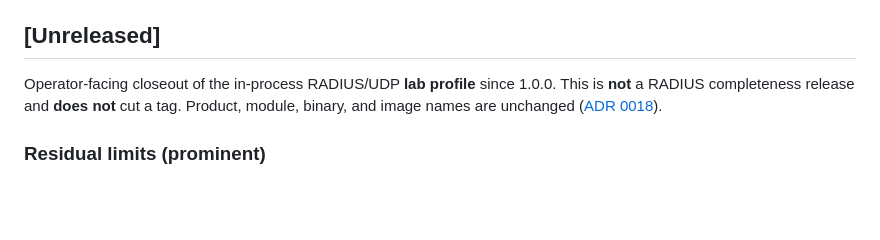
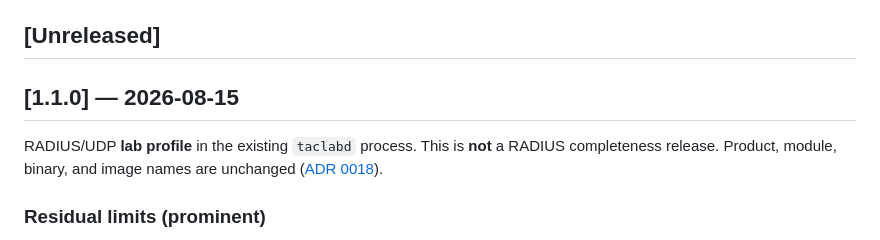
Before and after one commit to hilather/go-lab-tacacs-mcp, a Markdown page: CHANGELOG.md, the part around the change. Rendered like a GitHub page; blank space fills up the shorter version.

```diff
--- a/CHANGELOG.md
+++ b/CHANGELOG.md
@@ -4,7 +4,9 @@ All notable changes to TacLab (`taclabd`) are documented here.
 
 ## [Unreleased]
 
-Operator-facing closeout of the in-process RADIUS/UDP **lab profile** since 1.0.0. This is **not** a RADIUS completeness release and **does not** cut a tag. Product, module, binary, and image names are unchanged ([ADR 0018](https://github.com/hilather/go-lab-tacacs-mcp/blob/main/docs/decisions/0018-preserve-product-and-module-names-for-first-radius-release.md)).
+## [1.1.0] — 2026-08-15
+
+RADIUS/UDP **lab profile** in the existing `taclabd` process. This is **not** a RADIUS completeness release. Product, module, binary, and image names are unchanged ([ADR 0018](https://github.com/hilather/go-lab-tacacs-mcp/blob/main/docs/decisions/0018-preserve-product-and-module-names-for-first-radius-release.md)).
 
 ### Residual limits (prominent)
 
```
Also changed, not shown: docs/TASKS.md (+18 -3 lines).
